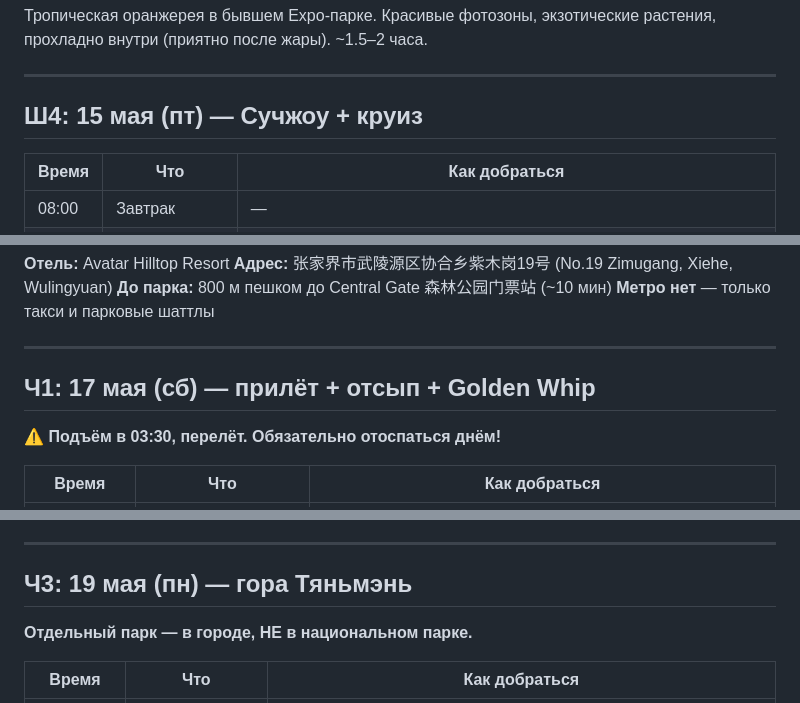
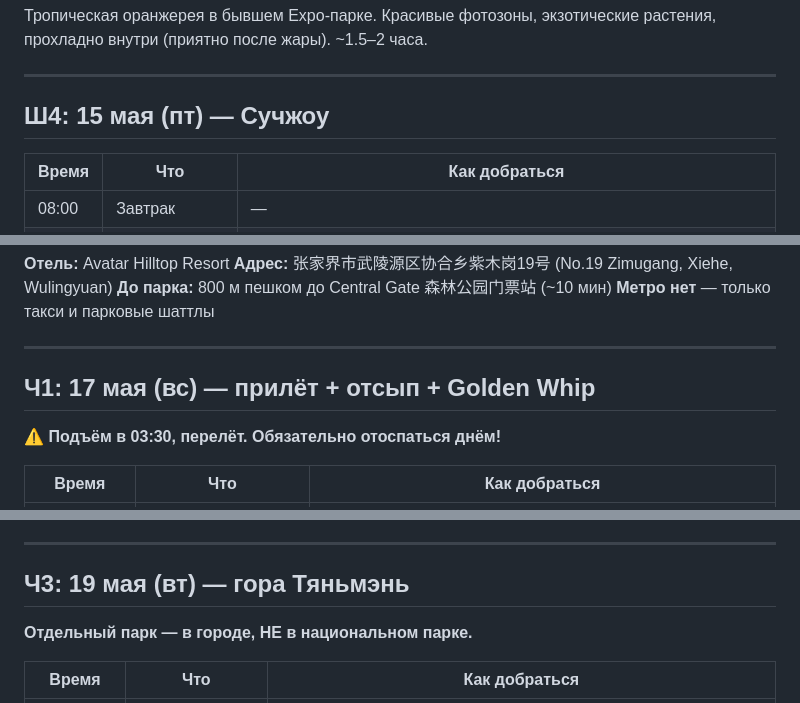
Before and after one commit to asdasd-dev/china-trip, a Markdown page: plan.md, 3 parts joined by grey strips. Rendered like a GitHub page.

```diff
--- a/plan.md
+++ b/plan.md
@@ -157,7 +160,7 @@
 
 <a id="sh4"></a>
 
-## Ш4: 15 мая (пт) — Сучжоу + круиз
+## Ш4: 15 мая (пт) — Сучжоу
 
 | Время | Что | Как добраться |
 |-------|-----|--------------|
@@ -296,7 +291,7 @@
 
 <a id="zh1"></a>
 
-## Ч1: 17 мая (сб) — прилёт + отсып + Golden Whip
+## Ч1: 17 мая (вс) — прилёт + отсып + Golden Whip
 
 **⚠️ Подъём в 03:30, перелёт. Обязательно отоспаться днём!**
 
@@ -365,7 +362,7 @@ Trip.com на телефоне. **4-дневный ¥225/чел = ¥450 на д
 
 <a id="zh3"></a>
 
-## Ч3: 19 мая (пн) — гора Тяньмэнь
+## Ч3: 19 мая (вт) — гора Тяньмэнь
 
 **Отдельный парк — в городе, НЕ в национальном парке.**
 
```
Also changed, not shown: other parts of plan.md (+20 -23 lines), checklist.md (+2 -1 lines).
